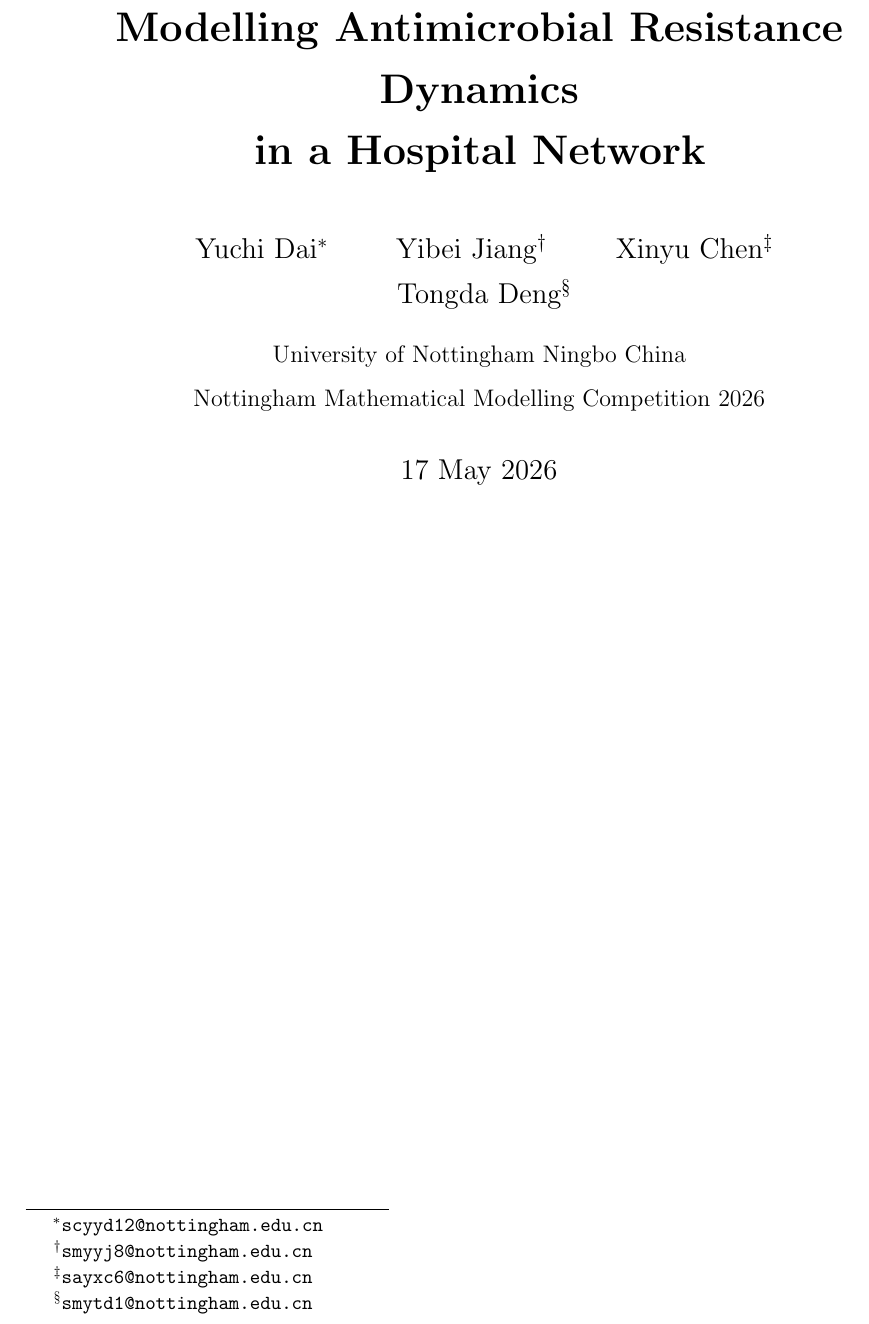
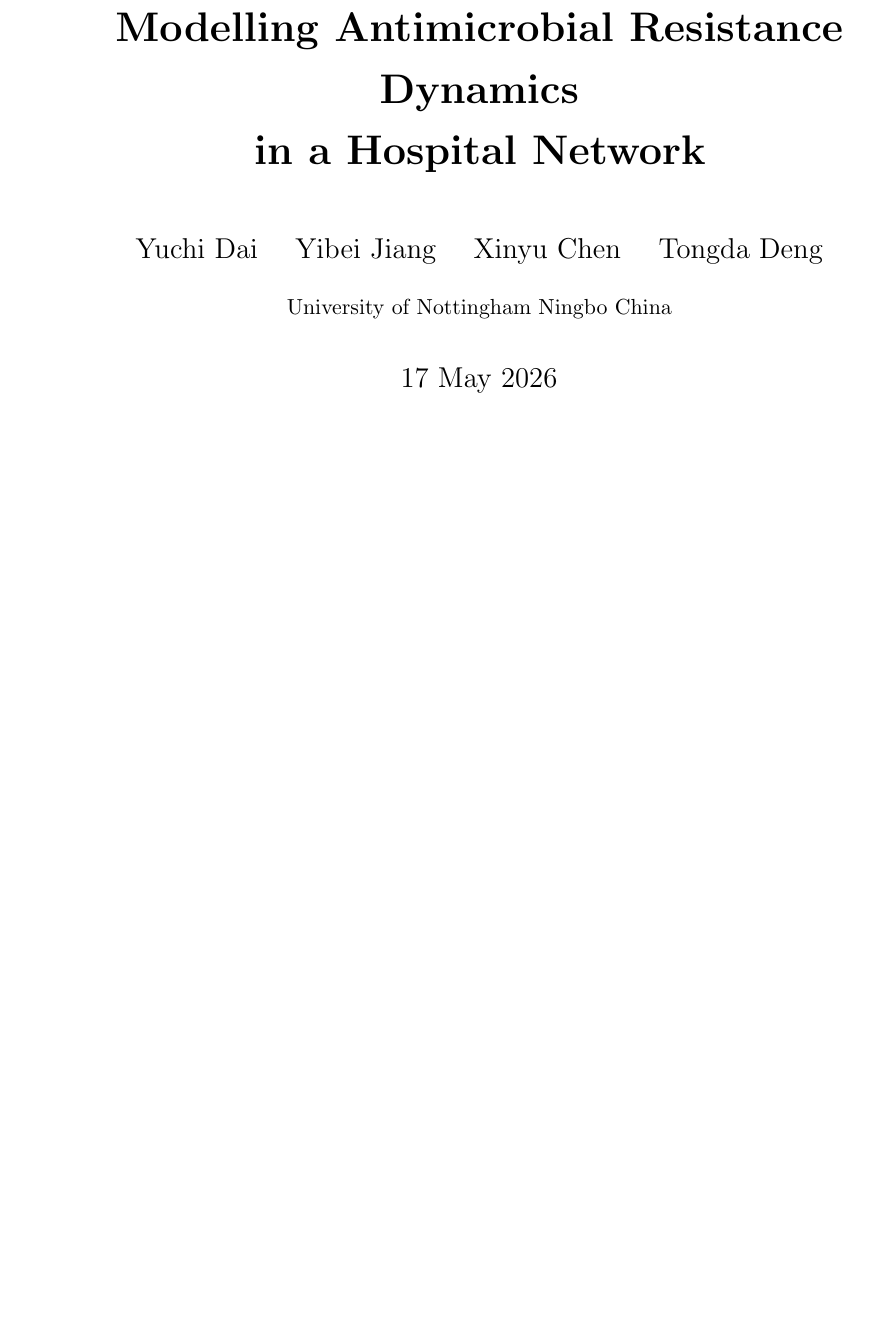
Before and after one commit to DDYYCCMMD/Nottingham_Mathematical_Modelling_Competition_2026, a LaTeX paper (06_report/report.tex): part of page 1 of 20, cut so that both start at the same text, the shorter picture padded with empty space. Compiled offline with pdfLaTeX.

Commit message:
docs: clean up author layout on cover page
Single line with quad-spaced names, institution on next line.
PDF recompiled (20 pages).

Co-Authored-By: Claude Sonnet 4.6 <noreply@anthropic.com>

```diff
--- a/06_report/report.tex
+++ b/06_report/report.tex
@@ -16,13 +16,9 @@
 \onehalfspacing
 
 \title{\textbf{Modelling Antimicrobial Resistance Dynamics\\in a Hospital Network}}
-\author{
-  Yuchi Dai\thanks{\texttt{scyyd12@nottingham.edu.cn}} \and
-  Yibei Jiang\thanks{\texttt{smyyj8@nottingham.edu.cn}} \and
-  Xinyu Chen\thanks{\texttt{sayxc6@nottingham.edu.cn}} \and
-  Tongda Deng\thanks{\texttt{smytd1@nottingham.edu.cn}}\\[0.5em]
-  \normalsize University of Nottingham Ningbo China\\
-  \normalsize Nottingham Mathematical Modelling Competition 2026
+\author{%
+  Yuchi Dai \quad Yibei Jiang \quad Xinyu Chen \quad Tongda Deng \\[0.4em]
+  {\small University of Nottingham Ningbo China}
 }
 \date{17 May 2026}
 
```
Also changed, not shown: 06_report/report.pdf.
